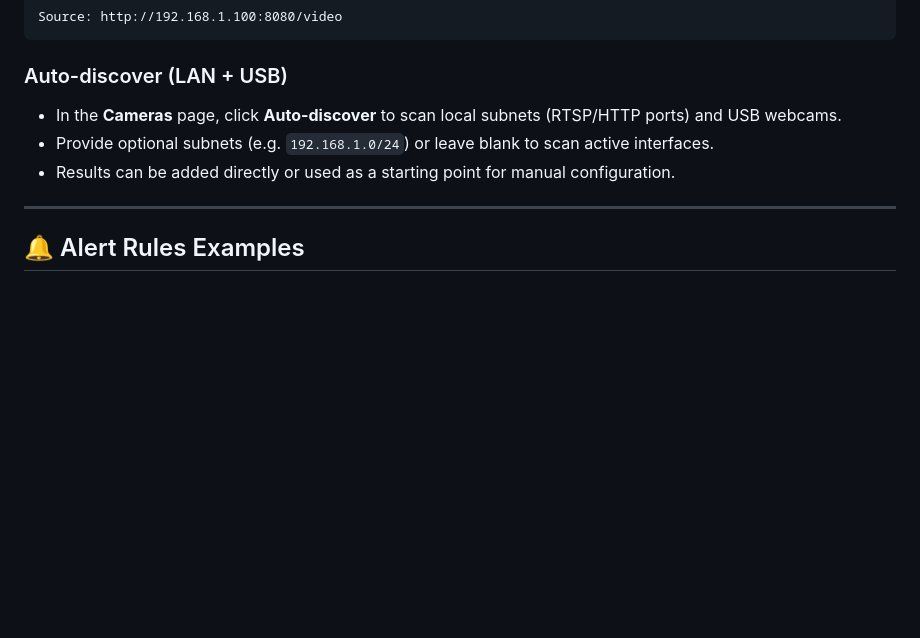
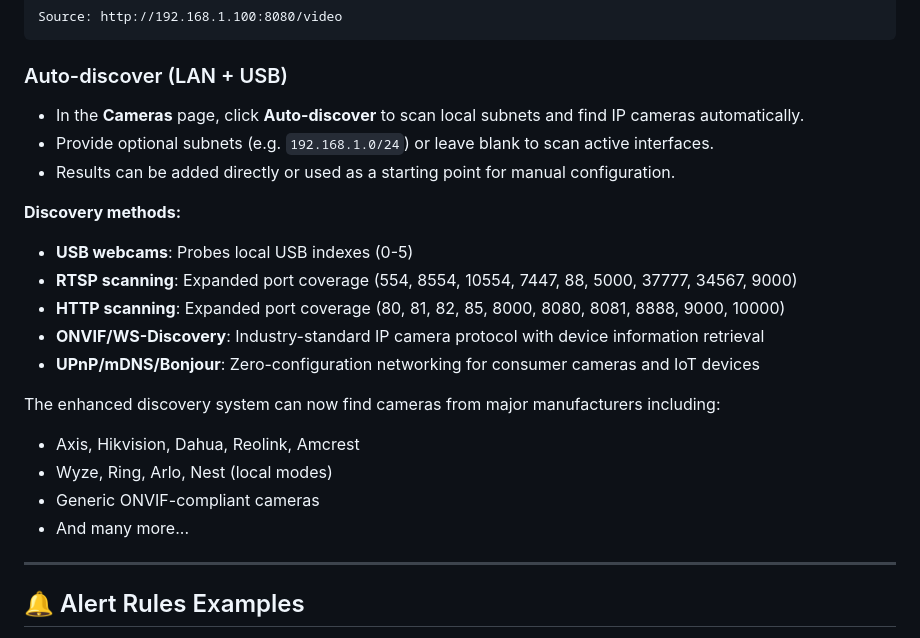
Before and after one commit to NightmareDesigns/Ai-cam-master, a Markdown page: README.md, the part around the change. GitHub-like rendering; blank space fills up the shorter version.

Commit message:
docs: update README with enhanced camera discovery capabilities
Agent-Logs-Url: https://github.com/NightmareDesigns/Ai-cam-master/sessions/2571efb9-9b8d-4225-9f46-ae4041a8253d

Co-authored-by: NightmareDesigns <257769168+NightmareDesigns@users.noreply.github.com>

````diff
--- a/README.md
+++ b/README.md
@@ -188,9 +188,22 @@ Source: http://192.168.1.100:8080/video
 ```
 
 ### Auto-discover (LAN + USB)
-- In the **Cameras** page, click **Auto-discover** to scan local subnets (RTSP/HTTP ports) and USB webcams.
+- In the **Cameras** page, click **Auto-discover** to scan local subnets and find IP cameras automatically.
 - Provide optional subnets (e.g. `192.168.1.0/24`) or leave blank to scan active interfaces.
 - Results can be added directly or used as a starting point for manual configuration.
+
+**Discovery methods:**
+- **USB webcams**: Probes local USB indexes (0-5)
+- **RTSP scanning**: Expanded port coverage (554, 8554, 10554, 7447, 88, 5000, 37777, 34567, 9000)
+- **HTTP scanning**: Expanded port coverage (80, 81, 82, 85, 8000, 8080, 8081, 8888, 9000, 10000)
+- **ONVIF/WS-Discovery**: Industry-standard IP camera protocol with device information retrieval
+- **UPnP/mDNS/Bonjour**: Zero-configuration networking for consumer cameras and IoT devices
+
+The enhanced discovery system can now find cameras from major manufacturers including:
+- Axis, Hikvision, Dahua, Reolink, Amcrest
+- Wyze, Ring, Arlo, Nest (local modes)
+- Generic ONVIF-compliant cameras
+- And many more...
 
 ---
 
````
